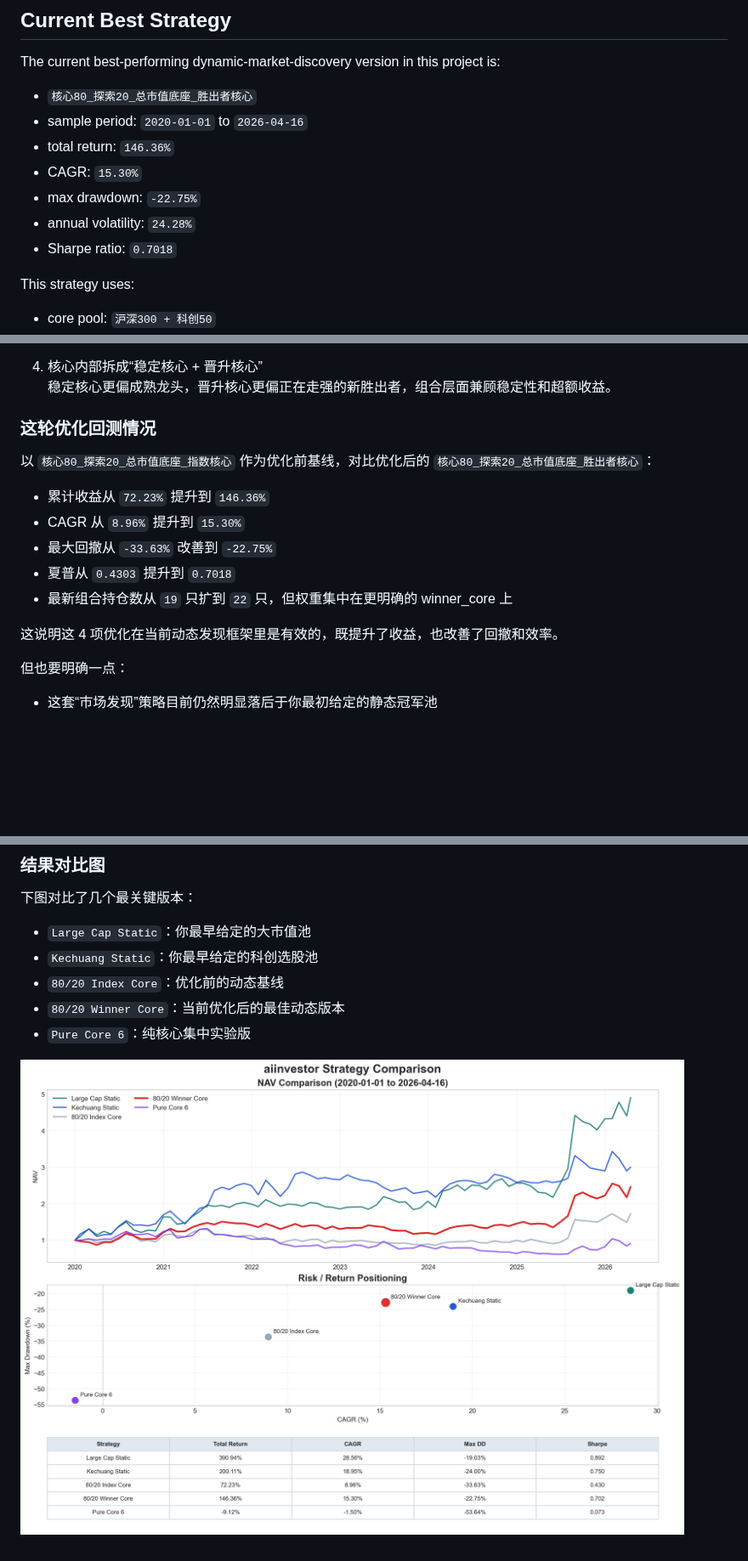
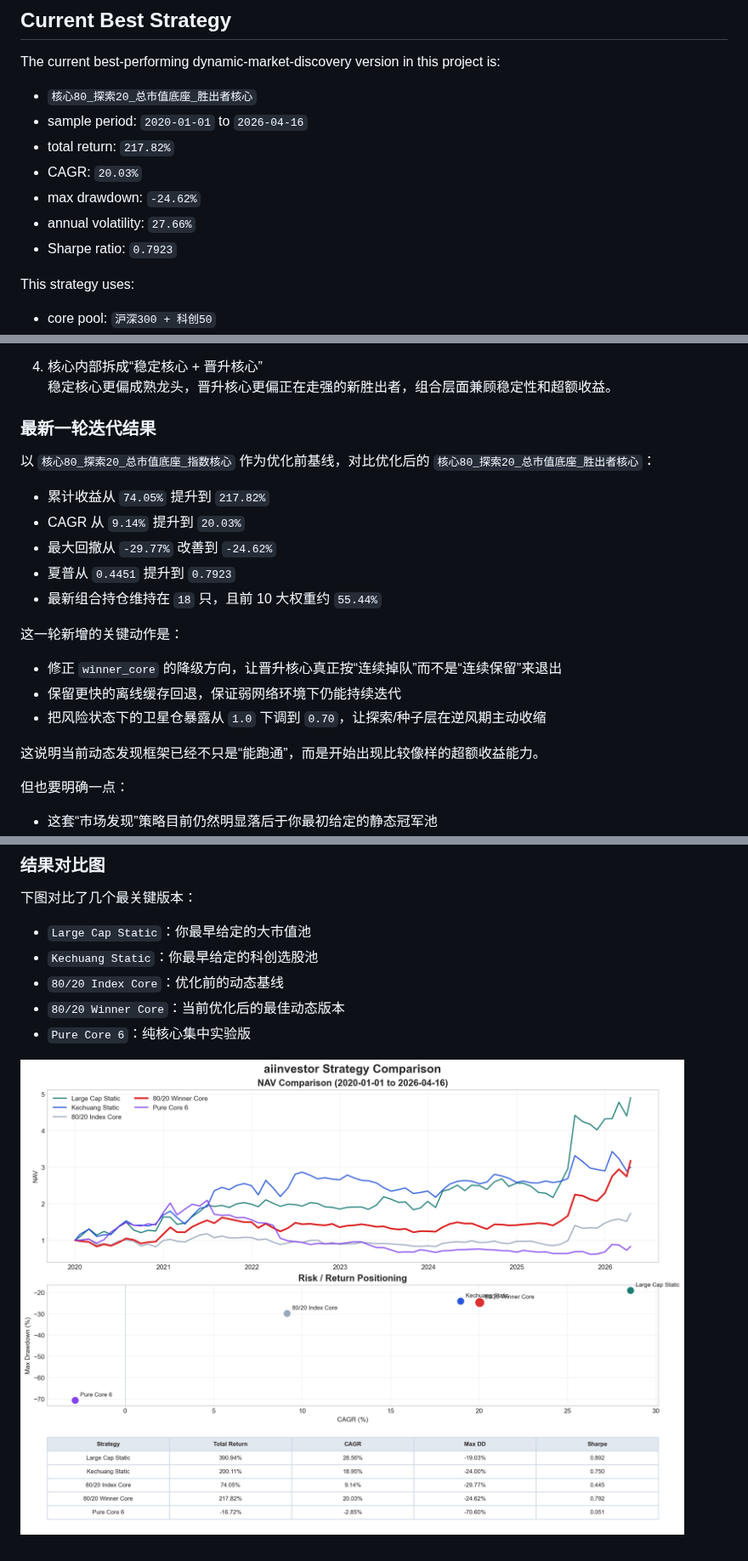
Before and after one commit to willyufan/aiinvestor, a Markdown page: README.md, 3 parts joined by grey strips. Shown at 85% size. Drawn GitHub-style; pictures changed too: docs/strategy_comparison.png; blank space fills up the shorter version.

Commit message:
Improve winner core regime handling

```diff
--- a/README.md
+++ b/README.md
@@ -15,11 +15,11 @@ The current best-performing dynamic-market-discovery version in this project is:
 
 - `核心80_探索20_总市值底座_胜出者核心`
 - sample period: `2020-01-01` to `2026-04-16`
-- total return: `146.36%`
-- CAGR: `15.30%`
-- max drawdown: `-22.75%`
-- annual volatility: `24.28%`
-- Sharpe ratio: `0.7018`
+- total return: `217.82%`
+- CAGR: `20.03%`
+- max drawdown: `-24.62%`
+- annual volatility: `27.66%`
+- Sharpe ratio: `0.7923`
 
 This strategy uses:
 
@@ -137,17 +137,23 @@ The project has already been initialized as a git repository and synced to GitHu
 4. 核心内部拆成“稳定核心 + 晋升核心”
    稳定核心更偏成熟龙头，晋升核心更偏正在走强的新胜出者，组合层面兼顾稳定性和超额收益。
 
-### 这轮优化回测情况
+### 最新一轮迭代结果
 
 以 `核心80_探索20_总市值底座_指数核心` 作为优化前基线，对比优化后的 `核心80_探索20_总市值底座_胜出者核心`：
 
-- 累计收益从 `72.23%` 提升到 `146.36%`
-- CAGR 从 `8.96%` 提升到 `15.30%`
-- 最大回撤从 `-33.63%` 改善到 `-22.75%`
-- 夏普从 `0.4303` 提升到 `0.7018`
-- 最新组合持仓数从 `19` 只扩到 `22` 只，但权重集中在更明确的 winner_core 上
+- 累计收益从 `74.05%` 提升到 `217.82%`
+- CAGR 从 `9.14%` 提升到 `20.03%`
+- 最大回撤从 `-29.77%` 改善到 `-24.62%`
+- 夏普从 `0.4451` 提升到 `0.7923`
+- 最新组合持仓维持在 `18` 只，且前 10 大权重约 `55.44%`
 
-这说明这 4 项优化在当前动态发现框架里是有效的，既提升了收益，也改善了回撤和效率。
+这一轮新增的关键动作是：
+
+- 修正 `winner_core` 的降级方向，让晋升核心真正按“连续掉队”而不是“连续保留”来退出
+- 保留更快的离线缓存回退，保证弱网络环境下仍能持续迭代
+- 把风险状态下的卫星仓暴露从 `1.0` 下调到 `0.70`，让探索/种子层在逆风期主动收缩
+
+这说明当前动态发现框架已经不只是“能跑通”，而是开始出现比较像样的超额收益能力。
 
 但也要明确一点：
 
```
Also changed, not shown: 1 other file.
